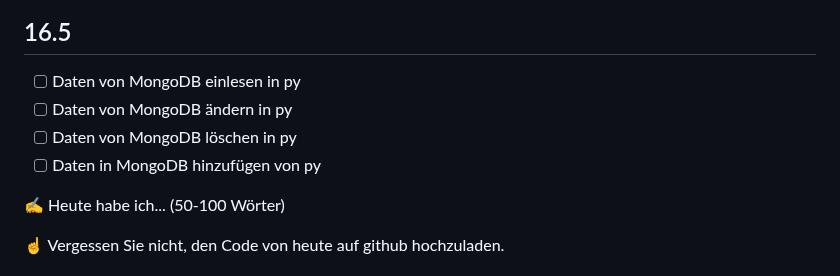
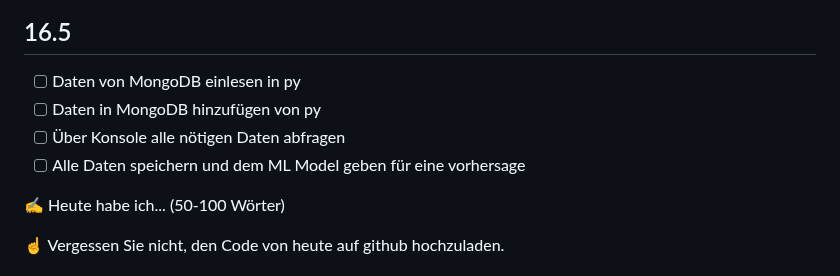
Before and after one commit to Crabby876/lernperiode-10, a Markdown page: README.md, the part around the change. GitHub-like rendering.

```diff
--- a/README.md
+++ b/README.md
@@ -55,9 +55,9 @@ Dazu habe ich noch meinen Datensatz geändert, da sie nicht so geignet war für
 ## 16.5
 
 - [ ] Daten von MongoDB einlesen in py
-- [ ] Daten von MongoDB ändern in py
-- [ ] Daten von MongoDB löschen in py
 - [ ] Daten in MongoDB hinzufügen von py
+- [ ] Über Konsole alle nötigen Daten abfragen
+- [ ] Alle Daten speichern und dem ML Model geben für eine vorhersage
 
 ✍️ Heute habe ich... (50-100 Wörter)
 
```
